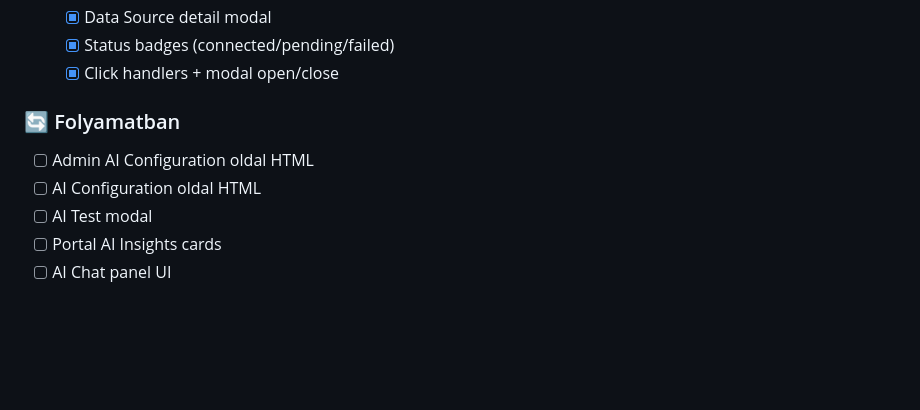
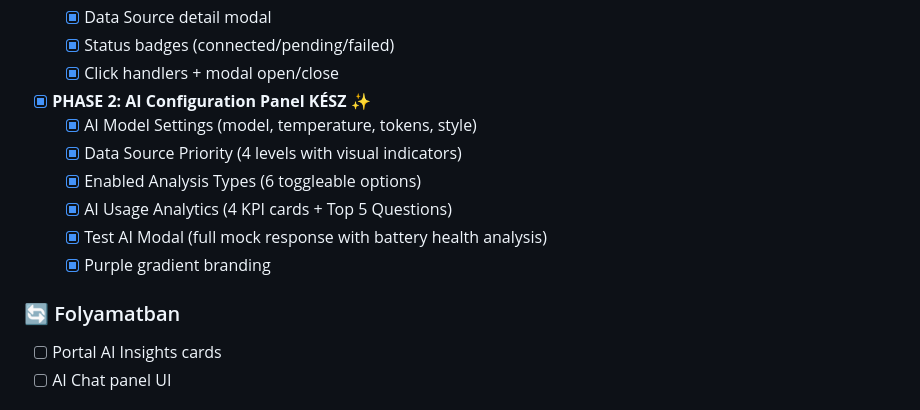
Before and after one commit to sutipeter/ebus-demo, a Markdown page: README-AI-DEVELOPMENT.md, the part around the change. Rendered like a GitHub page; blank space fills up the shorter version.

Commit message:
Update README: PHASE 2 complete

```diff
--- a/README-AI-DEVELOPMENT.md
+++ b/README-AI-DEVELOPMENT.md
@@ -38,11 +38,15 @@ Az AI-powered funkciók hozzáadása a demo-hoz:
   - [x] Data Source detail modal
   - [x] Status badges (connected/pending/failed)
   - [x] Click handlers + modal open/close
+- [x] **PHASE 2: AI Configuration Panel KÉSZ** ✨
+  - [x] AI Model Settings (model, temperature, tokens, style)
+  - [x] Data Source Priority (4 levels with visual indicators)
+  - [x] Enabled Analysis Types (6 toggleable options)
+  - [x] AI Usage Analytics (4 KPI cards + Top 5 Questions)
+  - [x] Test AI Modal (full mock response with battery health analysis)
+  - [x] Purple gradient branding
 
 ### 🔄 Folyamatban
-- [ ] Admin AI Configuration oldal HTML
-- [ ] AI Configuration oldal HTML
-- [ ] AI Test modal
 - [ ] Portal AI Insights cards
 - [ ] AI Chat panel UI
 
```
